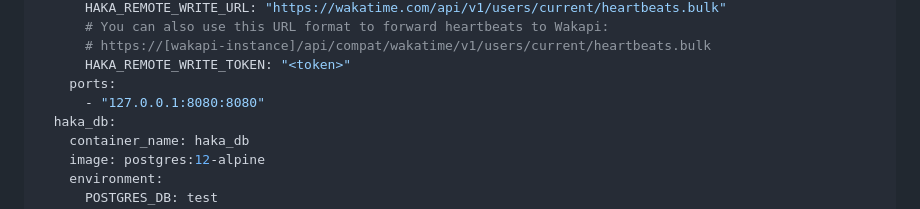
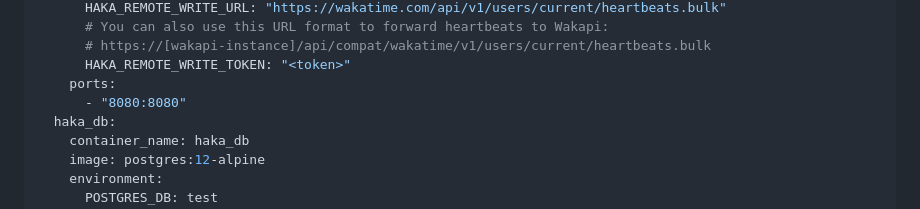
Before and after one commit to mujx/hakatime, a Markdown page: README.md, the part around the change. Drawn GitHub-style.

```diff
--- a/README.md
+++ b/README.md
@@ -94,7 +94,7 @@ services:
       # https://[wakapi-instance]/api/compat/wakatime/v1/users/current/heartbeats.bulk
       HAKA_REMOTE_WRITE_TOKEN: "<token>"
     ports:
-      - "127.0.0.1:8080:8080"
+      - "8080:8080"
   haka_db:
     container_name: haka_db
     image: postgres:12-alpine
```
